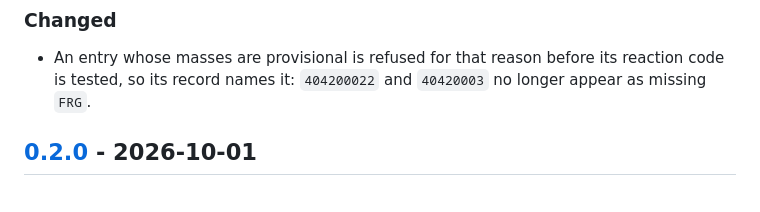
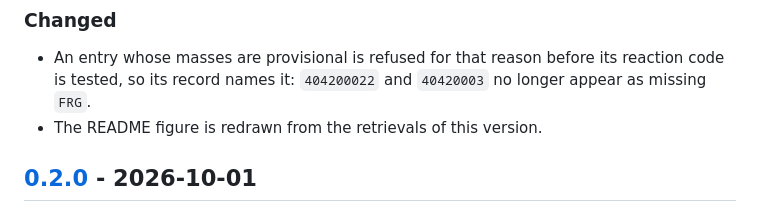
Before and after one commit to PaulGoG/ExforFissionData.jl, a Markdown page: CHANGELOG.md, the part around the change. Rendered like a GitHub page.

```diff
--- a/CHANGELOG.md
+++ b/CHANGELOG.md
@@ -39,6 +39,7 @@ Notable changes to ExforFissionData.jl. The format follows
 
 - An entry whose masses are provisional is refused for that reason before its reaction code is
   tested, so its record names it: `404200022` and `40420003` no longer appear as missing `FRG`.
+- The README figure is redrawn from the retrievals of this version.
 
 ## [0.2.0] - 2026-10-01
 
```
Also changed, not shown: README.md (+1 -1 lines), docs/src/index.md (+1 -1 lines), docs/src/assets/coverage.gif.
